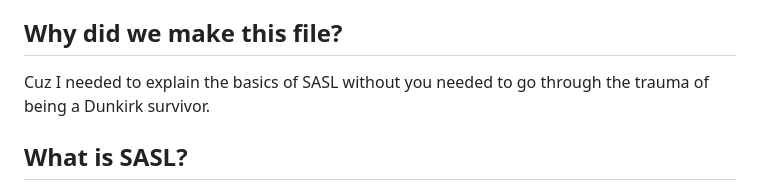
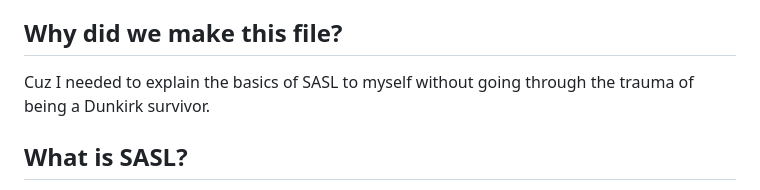
Before and after one commit to georgemarselis-nvi/pret-a-booter, a Markdown page: sasl-primer.md, the part around the change. GitHub-like rendering.

```diff
--- a/sasl-primer.md
+++ b/sasl-primer.md
@@ -19,8 +19,8 @@ with this program. If not, see <https://www.gnu.org/licenses/>.
 
 ## Why did we make this file?
 
-Cuz I needed to explain the basics of SASL without you needed to go
-through the trauma of being a Dunkirk survivor.
+Cuz I needed to explain the basics of SASL to myself without going through
+the trauma of being a Dunkirk survivor.
 
 ## What is SASL?
 
```
